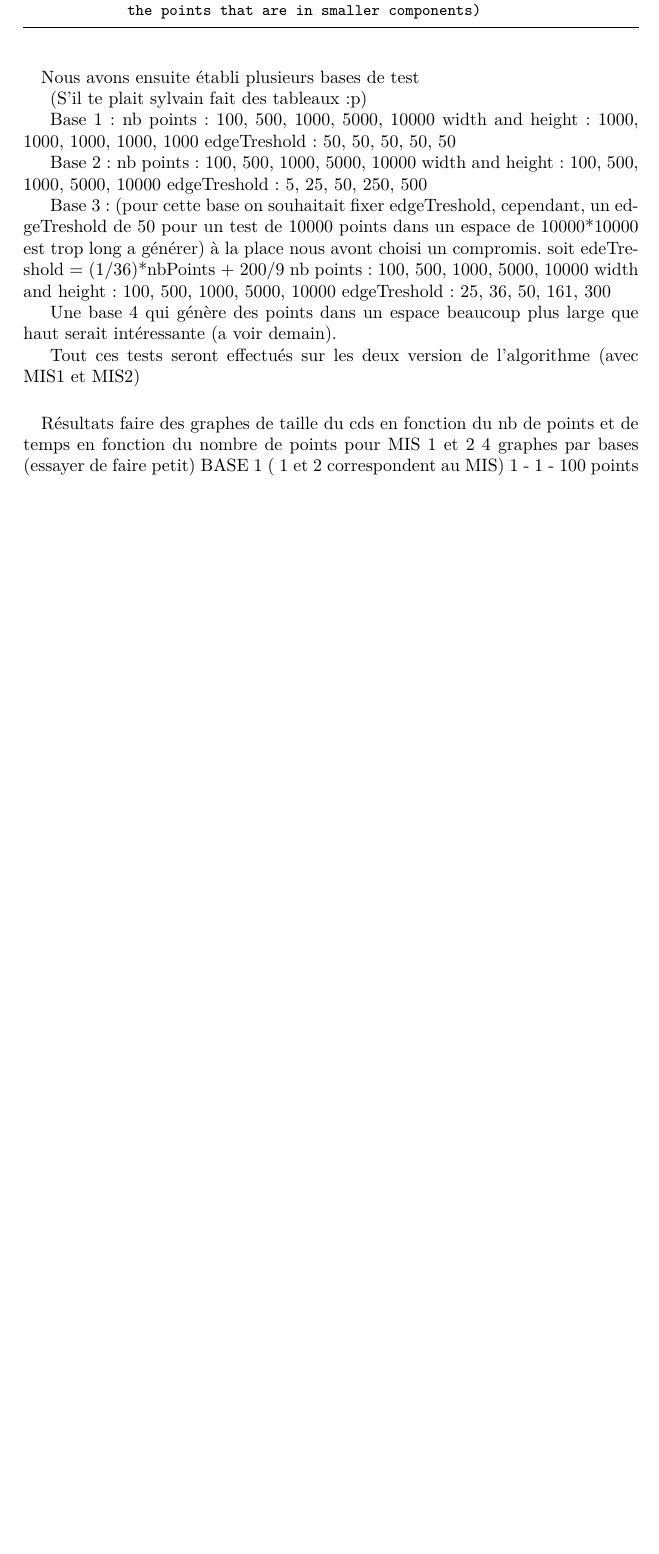
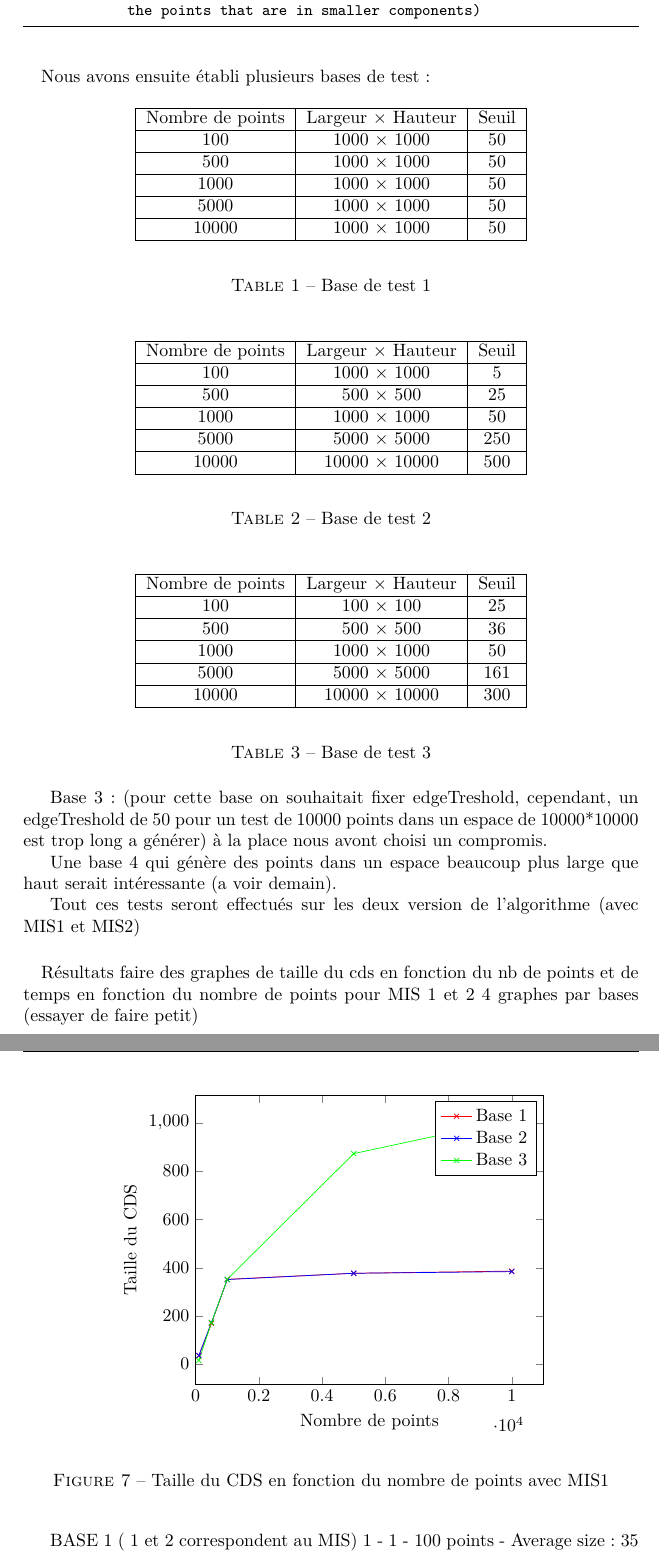
Before and after one commit to Alexandre-Fernandez-dev/Convex-Minimum-Dominating-Set, a LaTeX document (Rapport/rapport.tex, which reads Rapport/preamble/preamble.tex, Rapport/resultats/tests.tex): part of page 13 of 17 before the commit and two parts of pages 13 and 14 of 18 after it, the two joined at a grey line, cut so that both start at the same text, the shorter picture padded with empty space. Compiled offline with pdfLaTeX.

Commit message:
Tableaux + graphe

```diff
--- a/Rapport/preamble/preamble.tex
+++ b/Rapport/preamble/preamble.tex
@@ -14,7 +14,7 @@
 \usepackage{hyperref}
 \usepackage{url}
 \usepackage{csquotes}
-\usepackage{mathabx}
+
 \usepackage{fancyhdr}
 \usepackage{cleveref}
 
--- a/Rapport/resultats/tests.tex
+++ b/Rapport/resultats/tests.tex
@@ -52,34 +53,119 @@ generateGraph(width, heigth, nb, edgeTreshold) :
 \end{lstlisting}
 
 \paragraph{}
-Nous avons ensuite établi plusieurs bases de test
+Nous avons ensuite établi plusieurs bases de test :
 
-(S'il te plait sylvain fait des tableaux :p)
+\begin{figure}[ht]
+\begin{center}
+\begin{tabular}{|*{3}{c|}}
+    \hline
+     Nombre de points  & Largeur $\times$ Hauteur  & Seuil \\
+    \hline
+    100  & 1000 $\times$ 1000 & 50 \\
+    \hline
+    500  & 1000 $\times$ 1000  & 50 \\
+    \hline
+    1000  & 1000 $\times$ 1000  & 50 \\
+    \hline
+    5000  & 1000 $\times$ 1000  & 50 \\
+    \hline
+    10000  & 1000 $\times$ 1000  & 50 \\
+    \hline
+\end{tabular}
+\end{center}
+\captionof{table}{Base de test 1}
+\end{figure}
 
-Base 1 :
-nb points : 100, 500, 1000, 5000, 10000
-width and height : 1000, 1000, 1000, 1000, 1000
-edgeTreshold : 50, 50, 50, 50, 50
+\begin{figure}[ht]
+\begin{center}
+\begin{tabular}{|*{3}{c|}}
+    \hline
+     Nombre de points  & Largeur $\times$ Hauteur  & Seuil \\
+    \hline
+    100  & 1000 $\times$ 1000 & 5 \\
+    \hline
+    500  & 500 $\times$ 500  & 25 \\
+    \hline
+    1000  & 1000 $\times$ 1000  & 50 \\
+    \hline
+    5000  & 5000 $\times$ 5000  & 250 \\
+    \hline
+    10000  & 10000 $\times$ 10000  & 500 \\
+    \hline
+\end{tabular}
+\end{center}
+\captionof{table}{Base de test 2}
+\end{figure}
 
-Base 2 :
-nb points : 100, 500, 1000, 5000, 10000
-width and height : 100, 500, 1000, 5000, 10000
-edgeTreshold : 5, 25, 50, 250, 500
+\begin{figure}[ht]
+\begin{center}
+\begin{tabular}{|*{3}{c|}}
+    \hline
+     Nombre de points  & Largeur $\times$ Hauteur  & Seuil \\
+    \hline
+    100  & 100 $\times$ 100 & 25 \\
+    \hline
+    500  & 500 $\times$ 500  & 36 \\
+    \hline
+    1000  & 1000 $\times$ 1000  & 50 \\
+    \hline
+    5000  & 5000 $\times$ 5000  & 161 \\
+    \hline
+    10000  & 10000 $\times$ 10000  & 300 \\
+    \hline
+\end{tabular}
+\end{center}
+\captionof{table}{Base de test 3}
+\end{figure}
 
 Base 3 : (pour cette base on souhaitait fixer edgeTreshold, cependant, un edgeTreshold de 50 pour un test de 10000 points dans un espace de 10000*10000 est trop long a générer) à la place nous avont choisi un compromis.
-soit edeTreshold = (1/36)*nbPoints + 200/9
-nb points : 100, 500, 1000, 5000, 10000
-width and height : 100, 500, 1000, 5000, 10000
-edgeTreshold : 25, 36, 50, 161, 300
 
 Une base 4 qui génère des points dans un espace beaucoup plus large que haut serait intéressante (a voir demain).
 
 Tout ces tests seront effectués sur les deux version de l'algorithme (avec MIS1 et MIS2)
 
 \paragraph{}
-
 Résultats faire des graphes de taille du cds en fonction du nb de points et de temps en fonction du nombre de points pour MIS 1 et 2
 4 graphes par bases (essayer de faire petit)
+
+\begin{figure}
+\begin{center}
+\begin{tikzpicture}
+\begin{axis}[%
+  xlabel=Nombre de points,
+  ylabel=Taille du CDS,
+  xmin=0,
+]
+  \addplot[color=red,mark=x]  coordinates {
+	(100, 35)
+	(500, 169)
+	(1000, 352)
+	(5000, 377)
+	(10000, 386)
+};
+  \addlegendentry{Base 1}
+  \addplot[color=blue,mark=x]  coordinates {
+	(100, 36)
+	(500, 173)
+	(1000, 351)
+	(5000, 377)
+	(10000, 384)
+};
+  \addlegendentry{Base 2}
+  \addplot[color=green,mark=x] coordinates {
+  	(100, 16)
+	(500, 172)
+	(1000, 352)
+	(5000, 873)
+	(10000, 1014)
+};
+  \addlegendentry{Base 3}
+\end{axis}
+\end{tikzpicture}
+\end{center}
+\captionof{figure}{Taille du CDS en fonction du nombre de points avec MIS1}
+\end{figure}
+
 BASE 1 ( 1 et 2 correspondent au MIS)
 1 - 1 - 100 points - Average size : 35 points - Average time : 0.00129 s - Fails : 0
 1 - 2 - 100 points - Average size : 37 points - Average time : 9.1E-4 s - Fails : 0
```
Also changed, not shown: Rapport/developpement/graham.tex (deleted, +0 -29 lines), Rapport/developpement/mis.tex (+3 -0 lines), Rapport/developpement/ritter.tex (deleted, +0 -33 lines), Rapport/developpement/toussaint.tex (deleted, +0 -38 lines), Rapport/rapport.pdf, Rapport/resultats/tests.tex (1 more changed lines).
